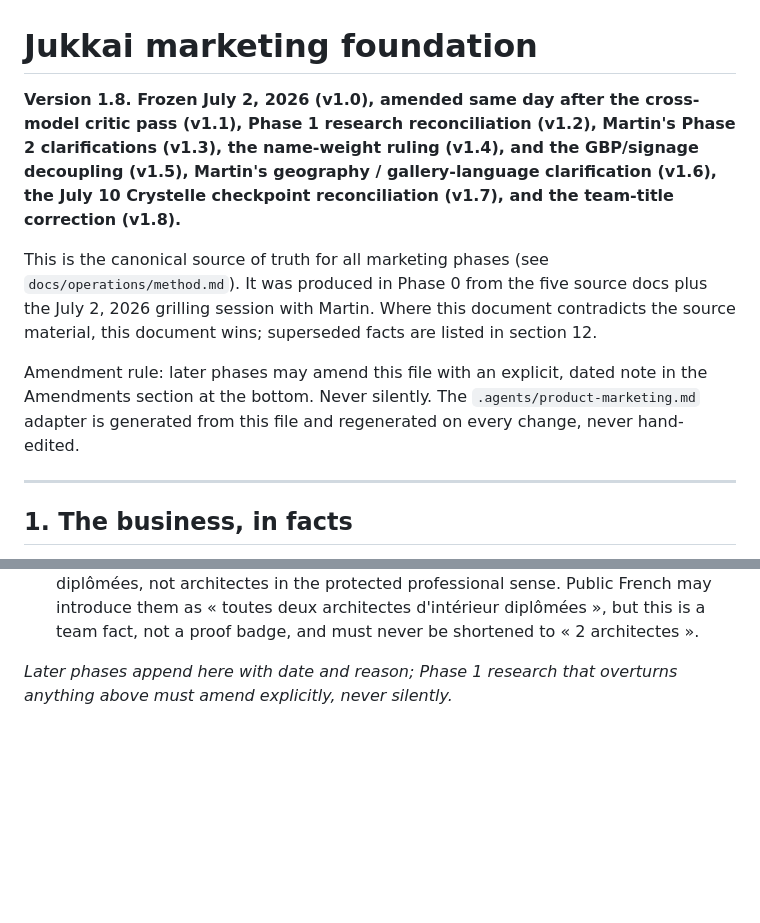
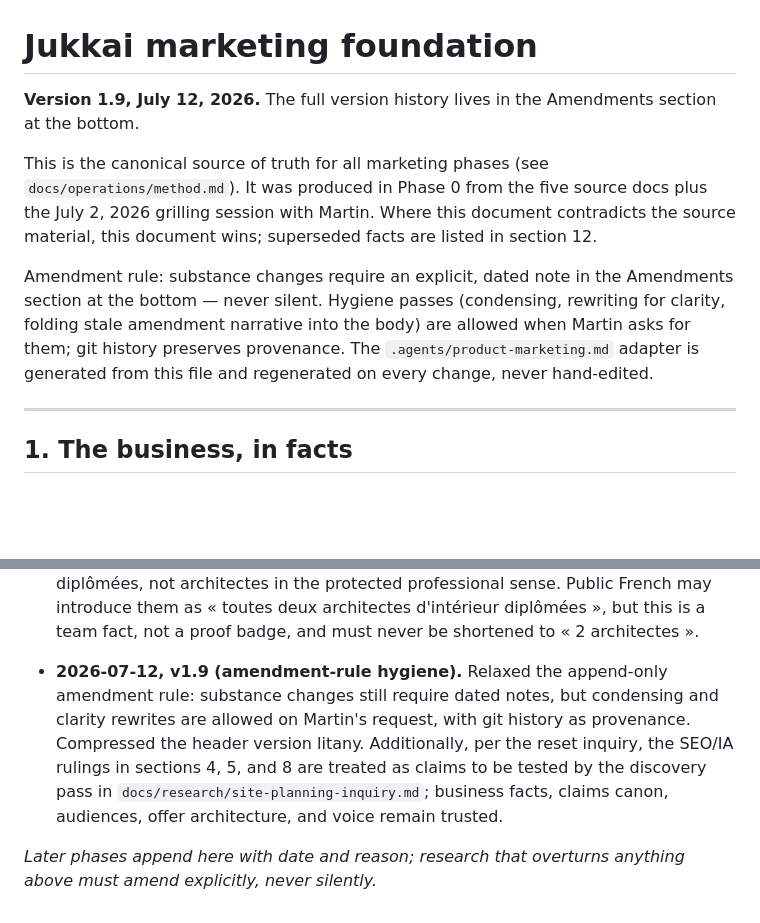
Before and after one commit to martinmoradi/jukkai, a Markdown page: docs/strategy/foundation.md, 2 parts joined by grey strips. Rendered like a GitHub page; blank space fills up the shorter version.

Commit message:
docs(strategy): relax foundation amendment rule for hygiene passes (v1.9)
Substance changes still require dated amendment notes; condensing and
clarity rewrites are now allowed on Martin's request with git history as
provenance. Compressed the header version litany. Recorded that the
SEO/IA rulings in sections 4, 5, and 8 are claims to be tested by the
site-planning inquiry's discovery pass, while business facts, claims
canon, audiences, offers, and voice remain trusted.

```diff
--- a/docs/strategy/foundation.md
+++ b/docs/strategy/foundation.md
@@ -1,20 +1,19 @@
 # Jukkai marketing foundation
 
-**Version 1.8. Frozen July 2, 2026 (v1.0), amended same day after the cross-model
-critic pass (v1.1), Phase 1 research reconciliation (v1.2), Martin's Phase 2
-clarifications (v1.3), the name-weight ruling (v1.4), and the GBP/signage
-decoupling (v1.5), Martin's geography / gallery-language clarification (v1.6),
-the July 10 Crystelle checkpoint reconciliation (v1.7), and the team-title
-correction (v1.8).**
+**Version 1.9, July 12, 2026.** The full version history lives in the
+Amendments section at the bottom.
 
 This is the canonical source of truth for all marketing phases (see `docs/operations/method.md`).
 It was produced in Phase 0 from the five source docs plus the July 2, 2026 grilling
 session with Martin. Where this document contradicts the source material, this document
 wins; superseded facts are listed in section 12.
 
-Amendment rule: later phases may amend this file with an explicit, dated note in the
-Amendments section at the bottom. Never silently. The `.agents/product-marketing.md`
-adapter is generated from this file and regenerated on every change, never hand-edited.
+Amendment rule: substance changes require an explicit, dated note in the
+Amendments section at the bottom — never silent. Hygiene passes (condensing,
+rewriting for clarity, folding stale amendment narrative into the body) are
+allowed when Martin asks for them; git history preserves provenance. The
+`.agents/product-marketing.md` adapter is generated from this file and
+regenerated on every change, never hand-edited.
 
 ---
 
@@ -545,5 +544,14 @@ and the conditional pricing simulator.
   introduce them as « toutes deux architectes d'intérieur diplômées », but this is a
   team fact, not a proof badge, and must never be shortened to « 2 architectes ».
 
-_Later phases append here with date and reason; Phase 1 research that overturns
+- **2026-07-12, v1.9 (amendment-rule hygiene).** Relaxed the append-only
+  amendment rule: substance changes still require dated notes, but condensing
+  and clarity rewrites are allowed on Martin's request, with git history as
+  provenance. Compressed the header version litany. Additionally, per the
+  reset inquiry, the SEO/IA rulings in sections 4, 5, and 8 are treated as
+  claims to be tested by the discovery pass in
+  `docs/research/site-planning-inquiry.md`; business facts, claims canon,
+  audiences, offer architecture, and voice remain trusted.
+
+_Later phases append here with date and reason; research that overturns
 anything above must amend explicitly, never silently._
```
